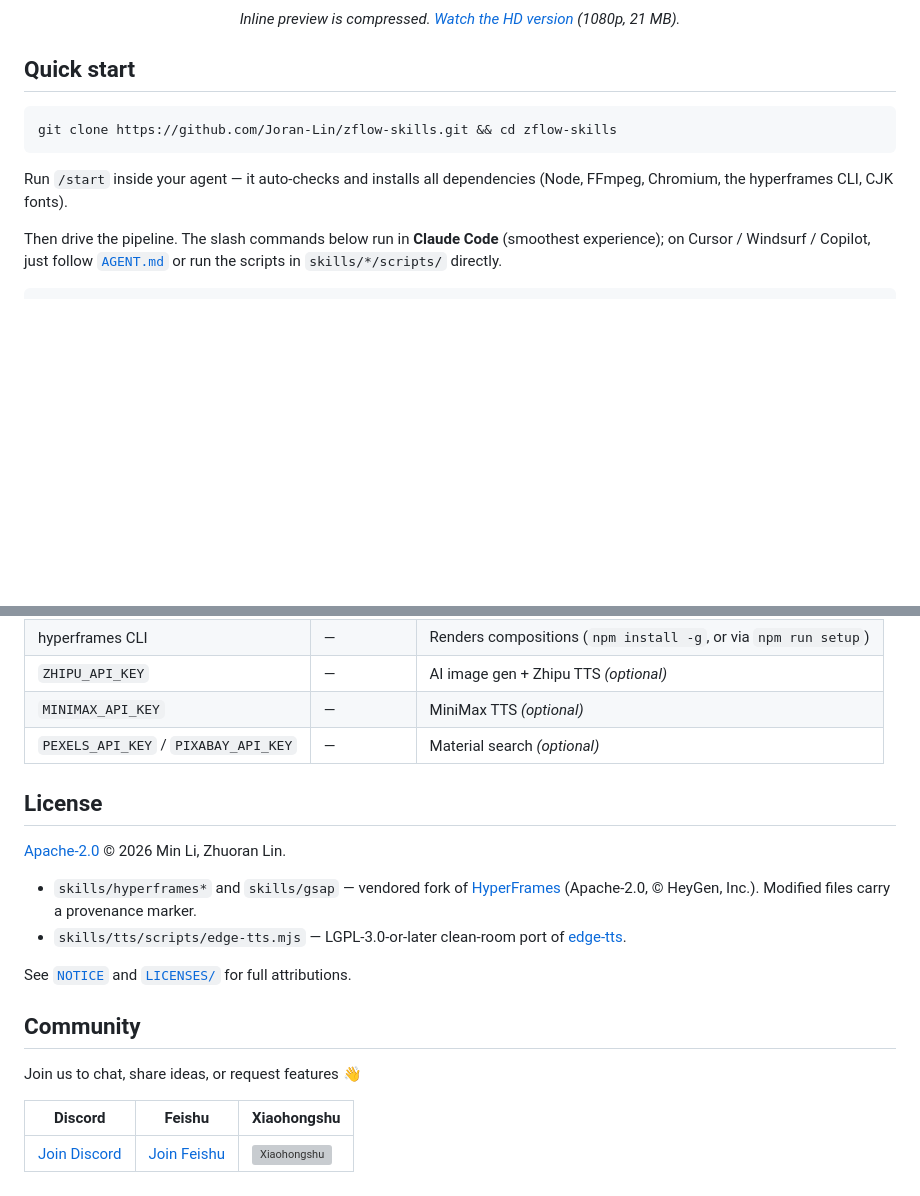
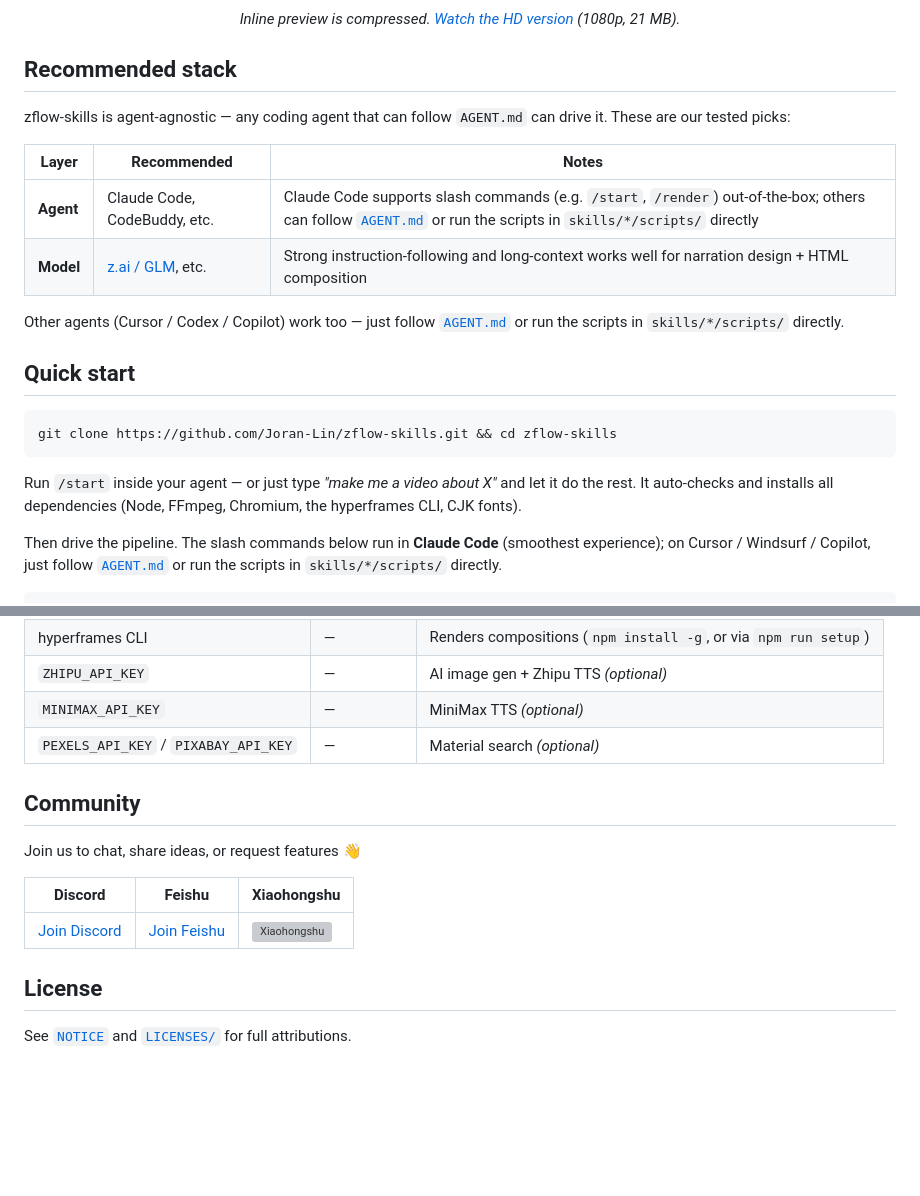
Before and after one commit to Joran-Lin/zflow-skills, a Markdown page: README.md, 2 parts joined by grey strips. Rendered like a GitHub page; blank space fills up the shorter version; grey boxes are pictures that could not be loaded.

Commit message:
docs(readme): update recommended stack and quick start

````diff
--- a/README.md
+++ b/README.md
@@ -113,5 +113,16 @@ Freedom like that normally spirals into chaos. So four gates hold the line:
 
 <p align="center"><em>Inline preview is compressed. <a href="./assets/demos/tangjie-demo-hd.mp4">Watch the HD version</a> (1080p, 21 MB).</em></p>
+
+## Recommended stack
+
+zflow-skills is agent-agnostic — any coding agent that can follow `AGENT.md` can drive it. These are our tested picks:
+
+| Layer | Recommended | Notes |
+|---|---|---|
+| **Agent** | Claude Code, CodeBuddy, etc. | Claude Code supports slash commands (e.g. `/start`, `/render`) out-of-the-box; others can follow [`AGENT.md`](./AGENT.md) or run the scripts in `skills/*/scripts/` directly |
+| **Model** | [z.ai / GLM](https://z.ai/), etc. | Strong instruction-following and long-context works well for narration design + HTML composition |
+
+Other agents (Cursor / Codex / Copilot) work too — just follow [`AGENT.md`](./AGENT.md) or run the scripts in `skills/*/scripts/` directly.
 
 ## Quick start
 
@@ -119,7 +130,7 @@ Freedom like that normally spirals into chaos. So four gates hold the line:
 git clone https://github.com/Joran-Lin/zflow-skills.git && cd zflow-skills
 ```
 
-Run `/start` inside your agent — it auto-checks and installs all dependencies (Node, FFmpeg, Chromium, the hyperframes CLI, CJK fonts).
+Run `/start` inside your agent — or just type *"make me a video about X"* and let it do the rest. It auto-checks and installs all dependencies (Node, FFmpeg, Chromium, the hyperframes CLI, CJK fonts).
 
 Then drive the pipeline. The slash commands below run in **Claude Code** (smoothest experience); on Cursor / Windsurf / Copilot, just follow [`AGENT.md`](./AGENT.md) or run the scripts in `skills/*/scripts/` directly.
 
@@ -144,16 +155,6 @@ Then drive the pipeline. The slash commands below run in **Claude Code** (smooth
 | `MINIMAX_API_KEY` | — | MiniMax TTS *(optional)* |
 | `PEXELS_API_KEY` / `PIXABAY_API_KEY` | — | Material search *(optional)* |
 
-## License
-
-[Apache-2.0](./LICENSE) © 2026 Min Li, Zhuoran Lin.
-
-- `skills/hyperframes*` and `skills/gsap` — vendored fork of [HyperFrames](https://github.com/heygen-com/hyperframes) (Apache-2.0, © HeyGen, Inc.). Modified files carry a provenance marker.
-- `skills/tts/scripts/edge-tts.mjs` — LGPL-3.0-or-later clean-room port of [edge-tts](https://github.com/rany2/edge-tts).
-
-See [`NOTICE`](./NOTICE) and [`LICENSES/`](./LICENSES/) for full attributions.
-
-
 ## Community
 
 Join us to chat, share ideas, or request features 👋
@@ -161,3 +162,6 @@ Join us to chat, share ideas, or request features 👋
 | Discord | Feishu | Xiaohongshu |
 |---|---|---|
 | [Join Discord](https://discord.gg/gBdhZksqKc) | [Join Feishu](https://applink.feishu.cn/client/chat/chatter/add_by_link?link_token=364sa102-b5f0-4dea-8d3a-ab2ae4ddad52) | <img src="assets/xiaohongshu.webp" alt="Xiaohongshu" width="180"> |
+
+## License
+See [`NOTICE`](./NOTICE) and [`LICENSES/`](./LICENSES/) for full attributions.
````
Also changed, not shown: other parts of README.md (+2 -2 lines).
